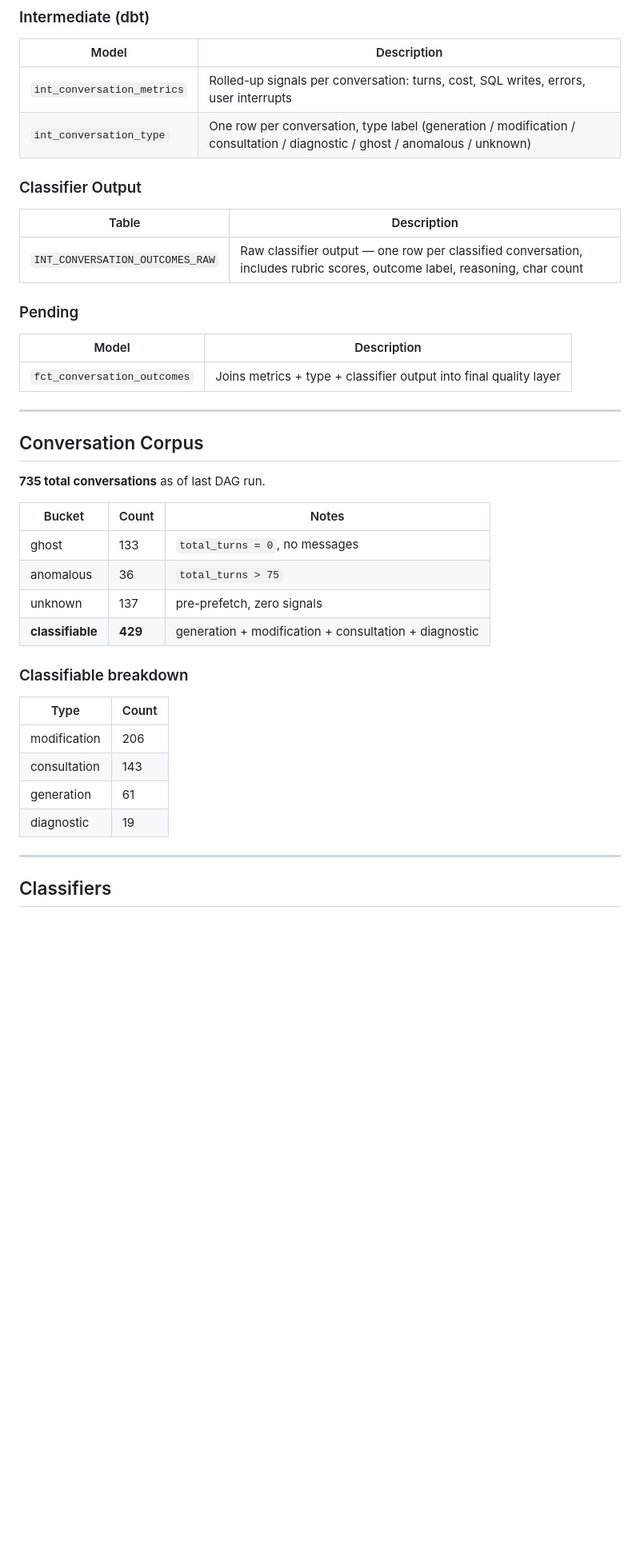
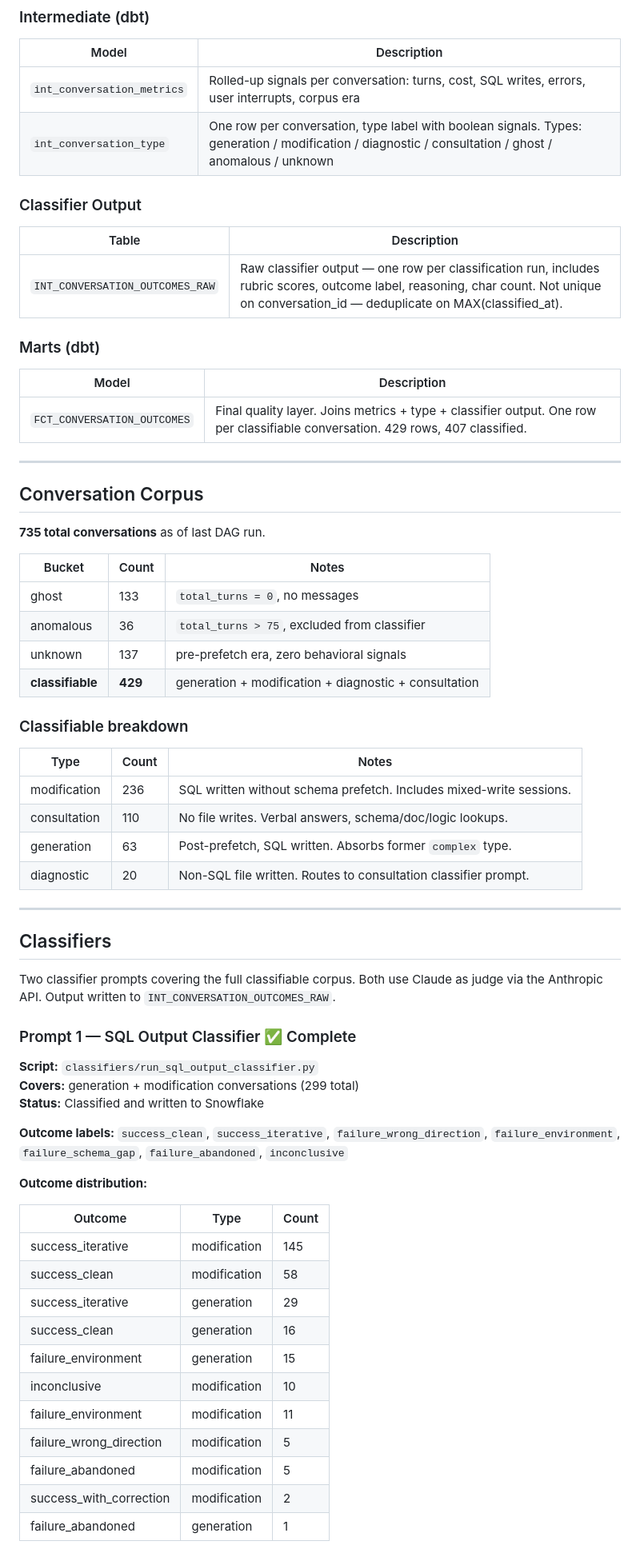
Before and after one commit to treycurtis/rag-eval, a Markdown page: README.md, the part around one of its changes. Shown at 80% size. Rendered like a GitHub page; blank space fills up the shorter version.

Commit message:
refreshed README

```diff
--- a/README.md
+++ b/README.md
@@ -58,20 +58,20 @@ Snowflake keypair auth: `~/.snowflake/rsa_key.pem`
 
 | Model | Description |
 |---|---|
-| `int_conversation_metrics` | Rolled-up signals per conversation: turns, cost, SQL writes, errors, user interrupts |
-| `int_conversation_type` | One row per conversation, type label (generation / modification / consultation / diagnostic / ghost / anomalous / unknown) |
+| `int_conversation_metrics` | Rolled-up signals per conversation: turns, cost, SQL writes, errors, user interrupts, corpus era |
+| `int_conversation_type` | One row per conversation, type label with boolean signals. Types: generation / modification / diagnostic / consultation / ghost / anomalous / unknown |
 
 ### Classifier Output
 
 | Table | Description |
 |---|---|
-| `INT_CONVERSATION_OUTCOMES_RAW` | Raw classifier output — one row per classified conversation, includes rubric scores, outcome label, reasoning, char count |
+| `INT_CONVERSATION_OUTCOMES_RAW` | Raw classifier output — one row per classification run, includes rubric scores, outcome label, reasoning, char count. Not unique on conversation_id — deduplicate on MAX(classified_at). |
 
-### Pending
+### Marts (dbt)
 
 | Model | Description |
 |---|---|
-| `fct_conversation_outcomes` | Joins metrics + type + classifier output into final quality layer |
+| `FCT_CONVERSATION_OUTCOMES` | Final quality layer. Joins metrics + type + classifier output. One row per classifiable conversation. 429 rows, 407 classified. |
 
 ---
 
@@ -82,20 +82,46 @@ Snowflake keypair auth: `~/.snowflake/rsa_key.pem`
 | Bucket | Count | Notes |
 |---|---|---|
 | ghost | 133 | `total_turns = 0`, no messages |
-| anomalous | 36 | `total_turns > 75` |
-| unknown | 137 | pre-prefetch, zero signals |
-| **classifiable** | **429** | generation + modification + consultation + diagnostic |
+| anomalous | 36 | `total_turns > 75`, excluded from classifier |
+| unknown | 137 | pre-prefetch era, zero behavioral signals |
+| **classifiable** | **429** | generation + modification + diagnostic + consultation |
 
 ### Classifiable breakdown
 
-| Type | Count |
-|---|---|
-| modification | 206 |
-| consultation | 143 |
-| generation | 61 |
-| diagnostic | 19 |
+| Type | Count | Notes |
+|---|---|---|
+| modification | 236 | SQL written without schema prefetch. Includes mixed-write sessions. |
+| consultation | 110 | No file writes. Verbal answers, schema/doc/logic lookups. |
+| generation | 63 | Post-prefetch, SQL written. Absorbs former `complex` type. |
+| diagnostic | 20 | Non-SQL file written. Routes to consultation classifier prompt. |
 
 ---
 
 ## Classifiers
 
+Two classifier prompts covering the full classifiable corpus. Both use Claude as judge via the Anthropic API. Output written to `INT_CONVERSATION_OUTCOMES_RAW`.
+
+### Prompt 1 — SQL Output Classifier ✅ Complete
+
+**Script:** `classifiers/run_sql_output_classifier.py`
+**Covers:** generation + modification conversations (299 total)
+**Status:** Classified and written to Snowflake
+
+**Outcome labels:** `success_clean`, `success_iterative`, `failure_wrong_direction`, `failure_environment`, `failure_schema_gap`, `failure_abandoned`, `inconclusive`
+
+**Outcome distribution:**
+
+| Outcome | Type | Count |
+|---|---|---|
+| success_iterative | modification | 145 |
+| success_clean | modification | 58 |
+| success_iterative | generation | 29 |
+| success_clean | generation | 16 |
+| failure_environment | generation | 15 |
+| inconclusive | modification | 10 |
+| failure_environment | modification | 11 |
+| failure_wrong_direction | modification | 5 |
+| failure_abandoned | modification | 5 |
+| success_with_correction | modification | 2 |
+| failure_abandoned | generation | 1 |
+
```
Also changed, not shown: other parts of README.md (+32 -27 lines).
